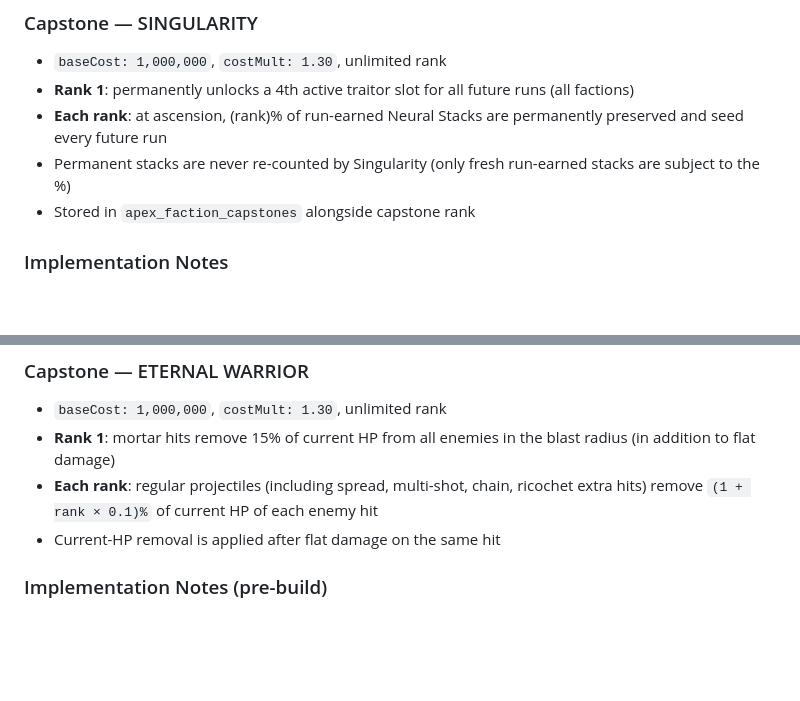
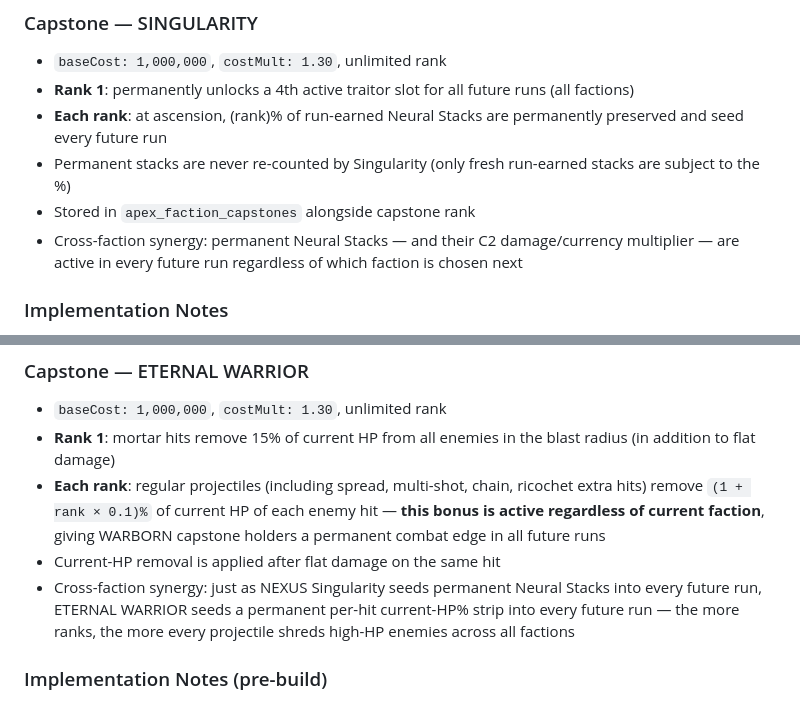
Before and after one commit to cyferlawyn/APEX, a Markdown page: faction.md, 2 parts joined by grey strips. Rendered like a GitHub page; blank space fills up the shorter version.

Commit message:
docs: make cross-faction capstone synergy explicit for both NEXUS and WARBORN

```diff
--- a/faction.md
+++ b/faction.md
@@ -98,6 +98,7 @@ Automation path. The tree deepens the traitor/pet system — passive compounding
 - **Each rank**: at ascension, (rank)% of run-earned Neural Stacks are permanently preserved and seed every future run
 - Permanent stacks are never re-counted by Singularity (only fresh run-earned stacks are subject to the %)
 - Stored in `apex_faction_capstones` alongside capstone rank
+- Cross-faction synergy: permanent Neural Stacks — and their C2 damage/currency multiplier — are active in every future run regardless of which faction is chosen next
 
 ### Implementation Notes
 
@@ -171,8 +172,9 @@ Active path. The player fires mortars by targeting positions on the canvas and t
 
 - `baseCost: 1,000,000`, `costMult: 1.30`, unlimited rank
 - **Rank 1**: mortar hits remove 15% of current HP from all enemies in the blast radius (in addition to flat damage)
-- **Each rank**: regular projectiles (including spread, multi-shot, chain, ricochet extra hits) remove `(1 + rank × 0.1)%` of current HP of each enemy hit
+- **Each rank**: regular projectiles (including spread, multi-shot, chain, ricochet extra hits) remove `(1 + rank × 0.1)%` of current HP of each enemy hit — **this bonus is active regardless of current faction**, giving WARBORN capstone holders a permanent combat edge in all future runs
 - Current-HP removal is applied after flat damage on the same hit
+- Cross-faction synergy: just as NEXUS Singularity seeds permanent Neural Stacks into every future run, ETERNAL WARRIOR seeds a permanent per-hit current-HP% strip into every future run — the more ranks, the more every projectile shreds high-HP enemies across all factions
 
 ### Implementation Notes (pre-build)
 
```
